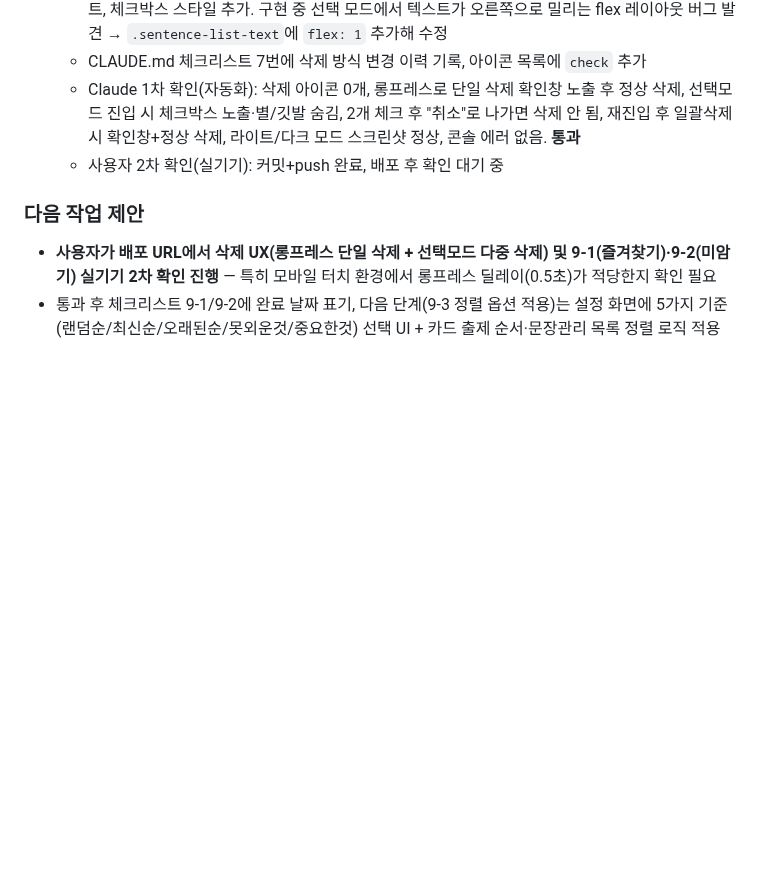
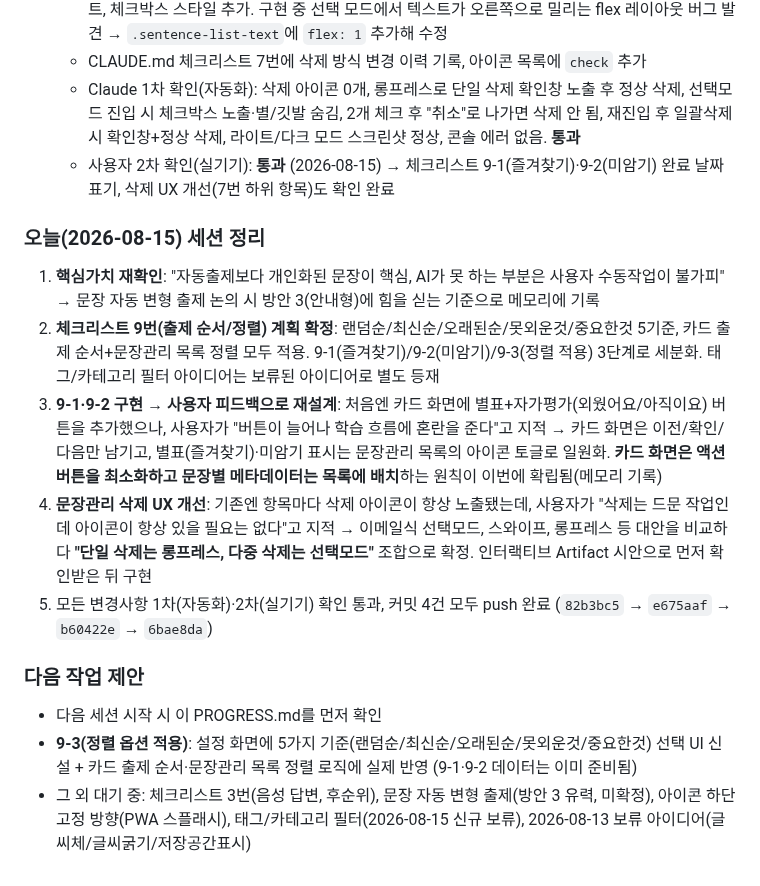
Before and after one commit to chloeparklabs/tuk-tak, a Markdown page: PROGRESS.md, the part around the change. GitHub-like rendering; blank space fills up the shorter version.

Commit message:
2026-08-15 세션 마무리: 9-1/9-2 2차 확인 완료 반영, 작업 기록 정리
CLAUDE.md 체크리스트 9-1(즐겨찾기)/9-2(미암기) 완료 날짜 표기,
PROGRESS.md에 오늘 세션 요약 및 다음 작업 제안 정리.

```diff
--- a/PROGRESS.md
+++ b/PROGRESS.md
@@ -804,8 +804,16 @@
   - `css/style.css`: 선택 모드 시 상단바 배경이 브랜드 블루로 전환, 뒤로가기 아이콘 → "취소" 텍스트, 체크박스 스타일 추가. 구현 중 선택 모드에서 텍스트가 오른쪽으로 밀리는 flex 레이아웃 버그 발견 → `.sentence-list-text`에 `flex: 1` 추가해 수정
   - CLAUDE.md 체크리스트 7번에 삭제 방식 변경 이력 기록, 아이콘 목록에 `check` 추가
   - Claude 1차 확인(자동화): 삭제 아이콘 0개, 롱프레스로 단일 삭제 확인창 노출 후 정상 삭제, 선택모드 진입 시 체크박스 노출·별/깃발 숨김, 2개 체크 후 "취소"로 나가면 삭제 안 됨, 재진입 후 일괄삭제 시 확인창+정상 삭제, 라이트/다크 모드 스크린샷 정상, 콘솔 에러 없음. **통과**
-  - 사용자 2차 확인(실기기): 커밋+push 완료, 배포 후 확인 대기 중
+  - 사용자 2차 확인(실기기): **통과** (2026-08-15) → 체크리스트 9-1(즐겨찾기)·9-2(미암기) 완료 날짜 표기, 삭제 UX 개선(7번 하위 항목)도 확인 완료
+
+### 오늘(2026-08-15) 세션 정리
+1. **핵심가치 재확인**: "자동출제보다 개인화된 문장이 핵심, AI가 못 하는 부분은 사용자 수동작업이 불가피" → 문장 자동 변형 출제 논의 시 방안 3(안내형)에 힘을 싣는 기준으로 메모리에 기록
+2. **체크리스트 9번(출제 순서/정렬) 계획 확정**: 랜덤순/최신순/오래된순/못외운것/중요한것 5기준, 카드 출제 순서+문장관리 목록 정렬 모두 적용. 9-1(즐겨찾기)/9-2(미암기)/9-3(정렬 적용) 3단계로 세분화. 태그/카테고리 필터 아이디어는 보류된 아이디어로 별도 등재
+3. **9-1·9-2 구현 → 사용자 피드백으로 재설계**: 처음엔 카드 화면에 별표+자가평가(외웠어요/아직이요) 버튼을 추가했으나, 사용자가 "버튼이 늘어나 학습 흐름에 혼란을 준다"고 지적 → 카드 화면은 이전/확인/다음만 남기고, 별표(즐겨찾기)·미암기 표시는 문장관리 목록의 아이콘 토글로 일원화. **카드 화면은 액션 버튼을 최소화하고 문장별 메타데이터는 목록에 배치**하는 원칙이 이번에 확립됨(메모리 기록)
+4. **문장관리 삭제 UX 개선**: 기존엔 항목마다 삭제 아이콘이 항상 노출됐는데, 사용자가 "삭제는 드문 작업인데 아이콘이 항상 있을 필요는 없다"고 지적 → 이메일식 선택모드, 스와이프, 롱프레스 등 대안을 비교하다 **"단일 삭제는 롱프레스, 다중 삭제는 선택모드"** 조합으로 확정. 인터랙티브 Artifact 시안으로 먼저 확인받은 뒤 구현
+5. 모든 변경사항 1차(자동화)·2차(실기기) 확인 통과, 커밋 4건 모두 push 완료 (`82b3bc5` → `e675aaf` → `b60422e` → `6bae8da`)
 
 ### 다음 작업 제안
-- **사용자가 배포 URL에서 삭제 UX(롱프레스 단일 삭제 + 선택모드 다중 삭제) 및 9-1(즐겨찾기)·9-2(미암기) 실기기 2차 확인 진행** — 특히 모바일 터치 환경에서 롱프레스 딜레이(0.5초)가 적당한지 확인 필요
-- 통과 후 체크리스트 9-1/9-2에 완료 날짜 표기, 다음 단계(9-3 정렬 옵션 적용)는 설정 화면에 5가지 기준(랜덤순/최신순/오래된순/못외운것/중요한것) 선택 UI + 카드 출제 순서·문장관리 목록 정렬 로직 적용
+- 다음 세션 시작 시 이 PROGRESS.md를 먼저 확인
+- **9-3(정렬 옵션 적용)**: 설정 화면에 5가지 기준(랜덤순/최신순/오래된순/못외운것/중요한것) 선택 UI 신설 + 카드 출제 순서·문장관리 목록 정렬 로직에 실제 반영 (9-1·9-2 데이터는 이미 준비됨)
+- 그 외 대기 중: 체크리스트 3번(음성 답변, 후순위), 문장 자동 변형 출제(방안 3 유력, 미확정), 아이콘 하단 고정 방향(PWA 스플래시), 태그/카테고리 필터(2026-08-15 신규 보류), 2026-08-13 보류 아이디어(글씨체/글씨굵기/저장공간표시)
```
Also changed, not shown: CLAUDE.md (+1 -1 lines).
